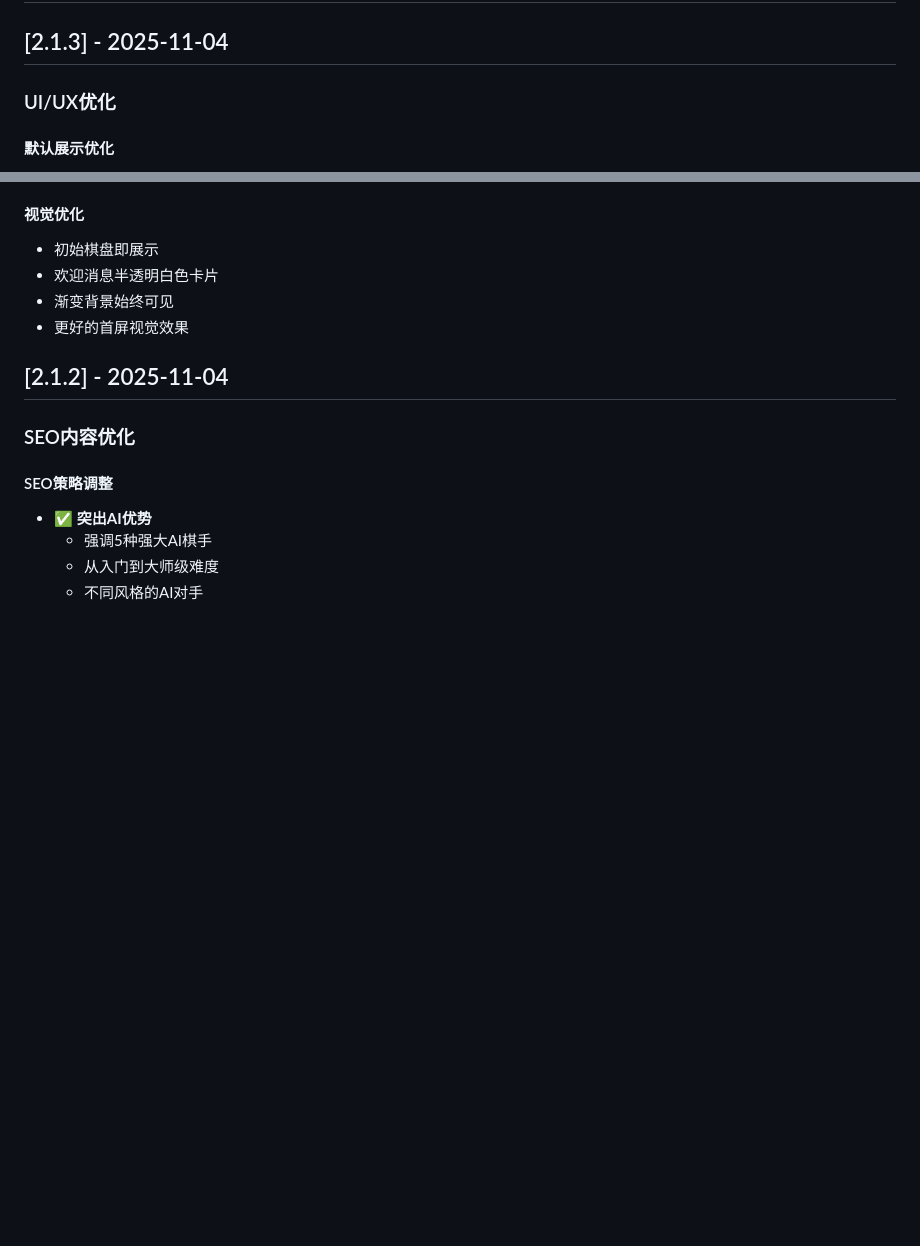
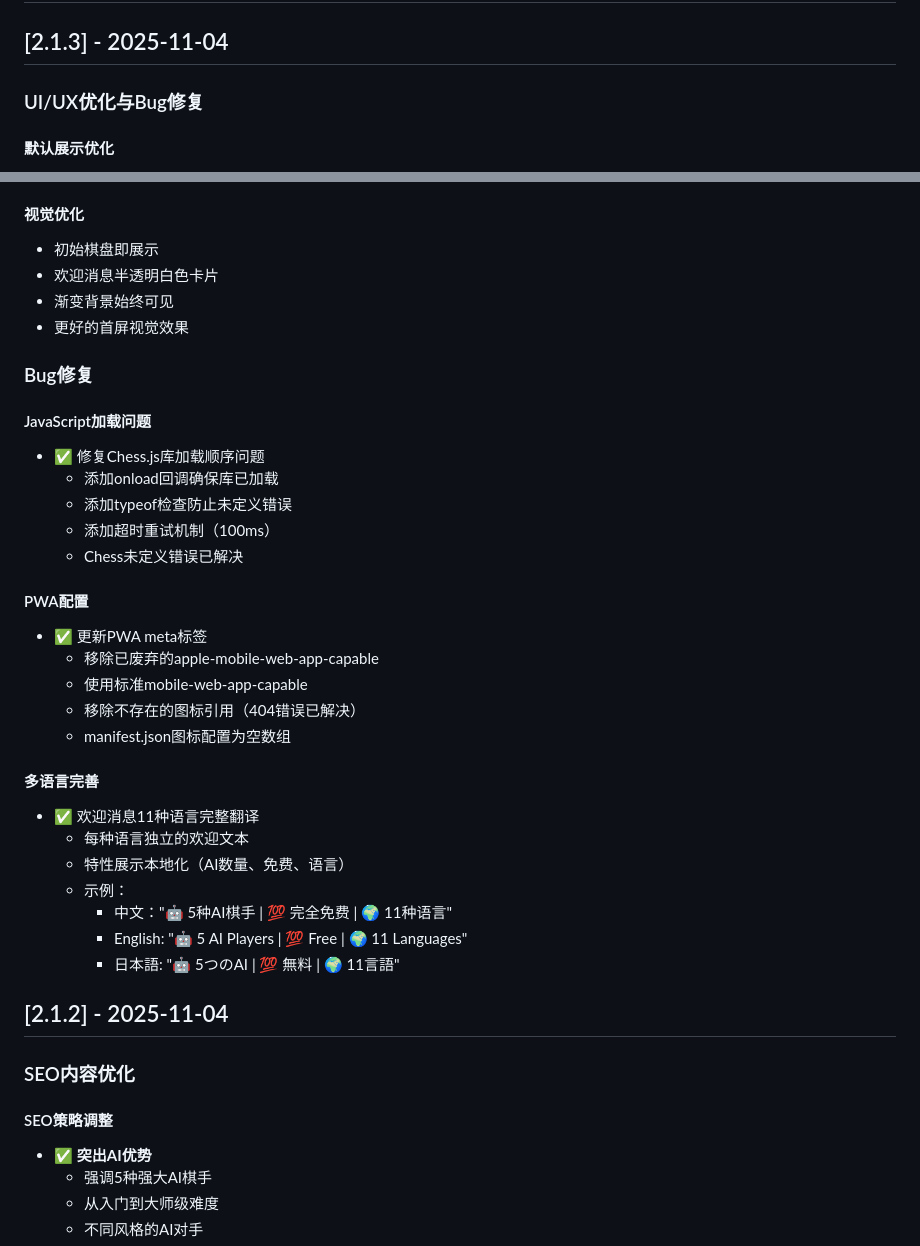
Before and after one commit to zhaibin/aichess, a Markdown page: CHANGELOG.md, 2 parts joined by grey strips. Rendered like a GitHub page; blank space fills up the shorter version.

Commit message:
文档: 更新CHANGELOG记录Bug修复

```diff
--- a/CHANGELOG.md
+++ b/CHANGELOG.md
@@ -2,7 +2,7 @@
 
 ## [2.1.3] - 2025-11-04
 
-### UI/UX优化
+### UI/UX优化与Bug修复
 
 #### 默认展示优化
 - ✅ **打开即显示棋盘**
@@ -35,6 +35,31 @@
 - 欢迎消息半透明白色卡片
 - 渐变背景始终可见
 - 更好的首屏视觉效果
+
+### Bug修复
+
+#### JavaScript加载问题
+- ✅ 修复Chess.js库加载顺序问题
+  - 添加onload回调确保库已加载
+  - 添加typeof检查防止未定义错误
+  - 添加超时重试机制（100ms）
+  - Chess未定义错误已解决
+
+#### PWA配置
+- ✅ 更新PWA meta标签
+  - 移除已废弃的apple-mobile-web-app-capable
+  - 使用标准mobile-web-app-capable
+  - 移除不存在的图标引用（404错误已解决）
+  - manifest.json图标配置为空数组
+
+#### 多语言完善
+- ✅ 欢迎消息11种语言完整翻译
+  - 每种语言独立的欢迎文本
+  - 特性展示本地化（AI数量、免费、语言）
+  - 示例：
+    - 中文："🤖 5种AI棋手 | 💯 完全免费 | 🌍 11种语言"
+    - English: "🤖 5 AI Players | 💯 Free | 🌍 11 Languages"
+    - 日本語: "🤖 5つのAI | 💯 無料 | 🌍 11言語"
 
 ## [2.1.2] - 2025-11-04
 
```
